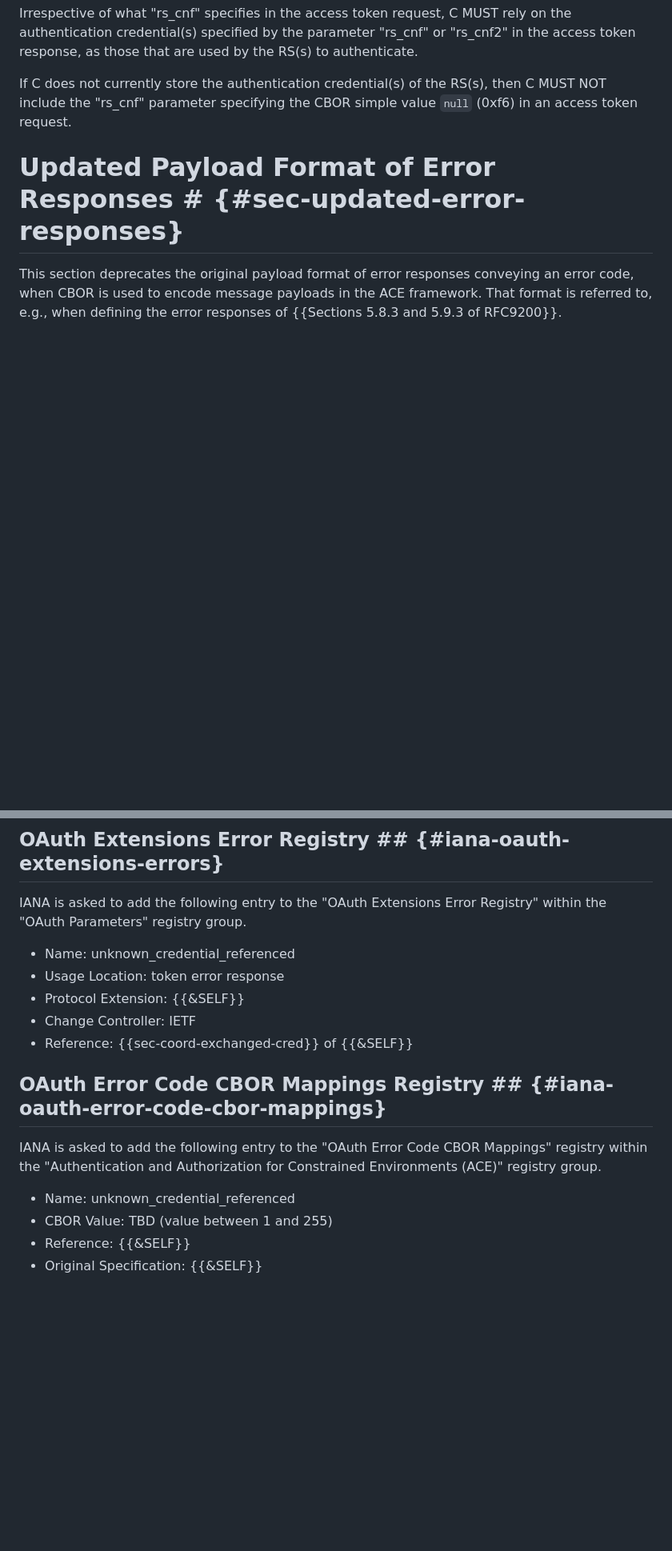
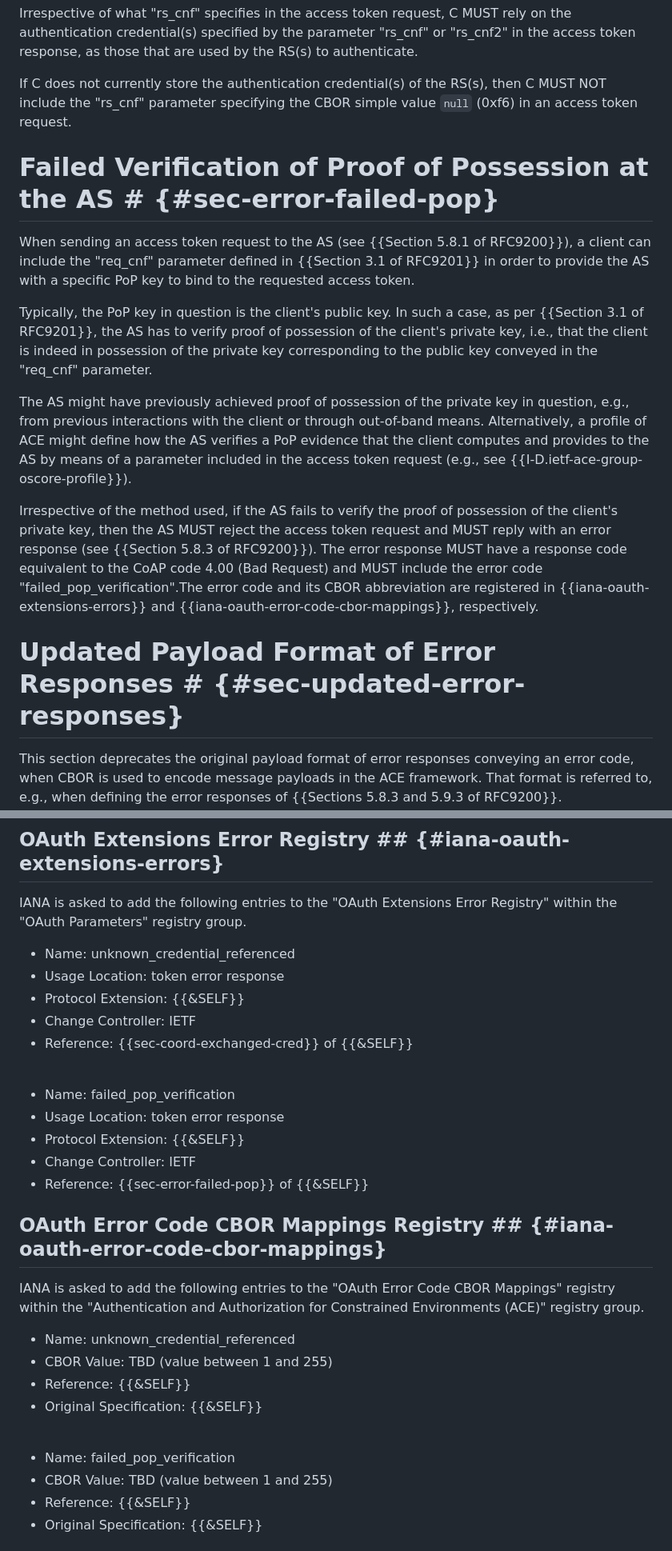
Before and after one commit to ace-wg/ace-workflow-and-params, a Markdown page: draft-ietf-ace-workflow-and-params.md, 2 parts joined by grey strips. Shown at 80% size. Rendered like a GitHub page; blank space fills up the shorter version.

Commit message:
Error handling and error code for failed PoP verification at the AS

```diff
--- a/draft-ietf-ace-workflow-and-params.md
+++ b/draft-ietf-ace-workflow-and-params.md
@@ -842,6 +844,16 @@ Irrespective of what "rs_cnf" specifies in the access token request, C MUST rely
 
 If C does not currently store the authentication credential(s) of the RS(s), then C MUST NOT include the "rs_cnf" parameter specifying the CBOR simple value `null` (0xf6) in an access token request.
 
+# Failed Verification of Proof of Possession at the AS # {#sec-error-failed-pop}
+
+When sending an access token request to the AS (see {{Section 5.8.1 of RFC9200}}), a client can include the "req_cnf" parameter defined in {{Section 3.1 of RFC9201}} in order to provide the AS with a specific PoP key to bind to the requested access token.
+
+Typically, the PoP key in question is the client's public key. In such a case, as per {{Section 3.1 of RFC9201}}, the AS has to verify proof of possession of the client's private key, i.e., that the client is indeed in possession of the private key corresponding to the public key conveyed in the "req_cnf" parameter.
+
+The AS might have previously achieved proof of possession of the private key in question, e.g., from previous interactions with the client or through out-of-band means. Alternatively, a profile of ACE might define how the AS verifies a PoP evidence that the client computes and provides to the AS by means of a parameter included in the access token request (e.g., see {{I-D.ietf-ace-group-oscore-profile}}).
+
+Irrespective of the method used, if the AS fails to verify the proof of possession of the client's private key, then the AS MUST reject the access token request and MUST reply with an error response (see {{Section 5.8.3 of RFC9200}}). The error response MUST have a response code equivalent to the CoAP code 4.00 (Bad Request) and MUST include the error code "failed_pop_verification".The error code and its CBOR abbreviation are registered in {{iana-oauth-extensions-errors}} and {{iana-oauth-error-code-cbor-mappings}}, respectively.
+
 # Updated Payload Format of Error Responses # {#sec-updated-error-responses}
 
 This section deprecates the original payload format of error responses conveying an error code, when CBOR is used to encode message payloads in the ACE framework. That format is referred to, e.g., when defining the error responses of {{Sections 5.8.3 and 5.9.3 of RFC9200}}.
@@ -1101,7 +1113,7 @@ IANA is asked to add the following entry to the "CBOR Web Token (CWT) Claims" re
 
 ## OAuth Extensions Error Registry ## {#iana-oauth-extensions-errors}
 
-IANA is asked to add the following entry to the "OAuth Extensions Error Registry" within the "OAuth Parameters" registry group.
+IANA is asked to add the following entries to the "OAuth Extensions Error Registry" within the "OAuth Parameters" registry group.
 
 * Name: unknown_credential_referenced
 * Usage Location: token error response
@@ -1109,11 +1121,26 @@ IANA is asked to add the following entry to the "OAuth Extensions Error Registry
 * Change Controller: IETF
 * Reference: {{sec-coord-exchanged-cred}} of {{&SELF}}
 
+<br>
+
+* Name: failed_pop_verification
+* Usage Location: token error response
+* Protocol Extension: {{&SELF}}
+* Change Controller: IETF
+* Reference: {{sec-error-failed-pop}} of {{&SELF}}
+
 ## OAuth Error Code CBOR Mappings Registry ## {#iana-oauth-error-code-cbor-mappings}
 
-IANA is asked to add the following entry to the "OAuth Error Code CBOR Mappings" registry within the "Authentication and Authorization for Constrained Environments (ACE)" registry group.
+IANA is asked to add the following entries to the "OAuth Error Code CBOR Mappings" registry within the "Authentication and Authorization for Constrained Environments (ACE)" registry group.
 
 * Name: unknown_credential_referenced
+* CBOR Value: TBD (value between 1 and 255)
+* Reference: {{&SELF}}
+* Original Specification: {{&SELF}}
+
+<br>
+
+* Name: failed_pop_verification
 * CBOR Value: TBD (value between 1 and 255)
 * Reference: {{&SELF}}
 * Original Specification: {{&SELF}}
```
Also changed, not shown: other parts of draft-ietf-ace-workflow-and-params.md (+5 -1 lines).
